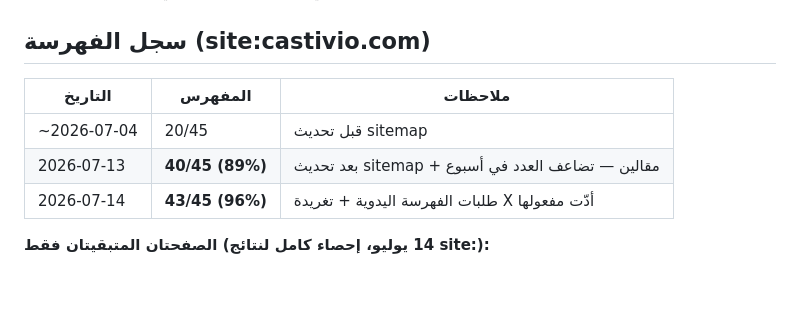
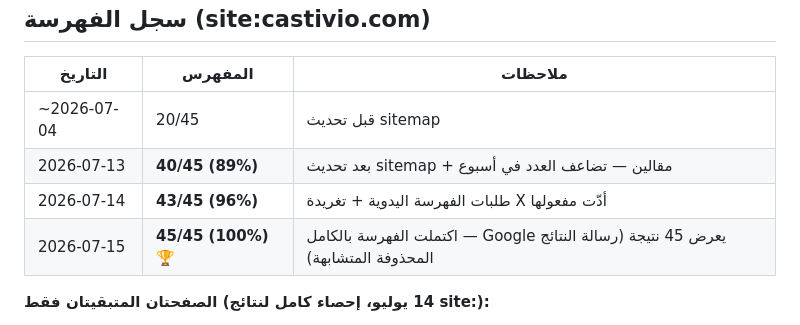
Before and after one commit to zamouriiiptv-beep/castivio-site, a Markdown page: ARTICLES_PLAN.md, the part around the change. Rendered like a GitHub page; blank space fills up the shorter version.

Commit message:
Milestone: 45/45 pages indexed (100%)

```diff
--- a/ARTICLES_PLAN.md
+++ b/ARTICLES_PLAN.md
@@ -114,6 +114,7 @@ Castivio منصة بث رقمية عالمية تقدم محتوى ترفيهي
 | ~2026-07-04 | 20/45 | قبل تحديث sitemap |
 | 2026-07-13 | **40/45 (89%)** | بعد تحديث sitemap + مقالين — تضاعف العدد في أسبوع |
 | 2026-07-14 | **43/45 (96%)** | طلبات الفهرسة اليدوية + تغريدة X أدّت مفعولها |
+| 2026-07-15 | **45/45 (100%)** 🏆 | اكتملت الفهرسة بالكامل — Google يعرض 45 نتيجة (رسالة النتائج المحذوفة المتشابهة) |
 
 **الصفحتان المتبقيتان فقط (14 يوليو، إحصاء كامل لنتائج site:):**
 - tr/guide/ و ar/guide/khalij/
```
